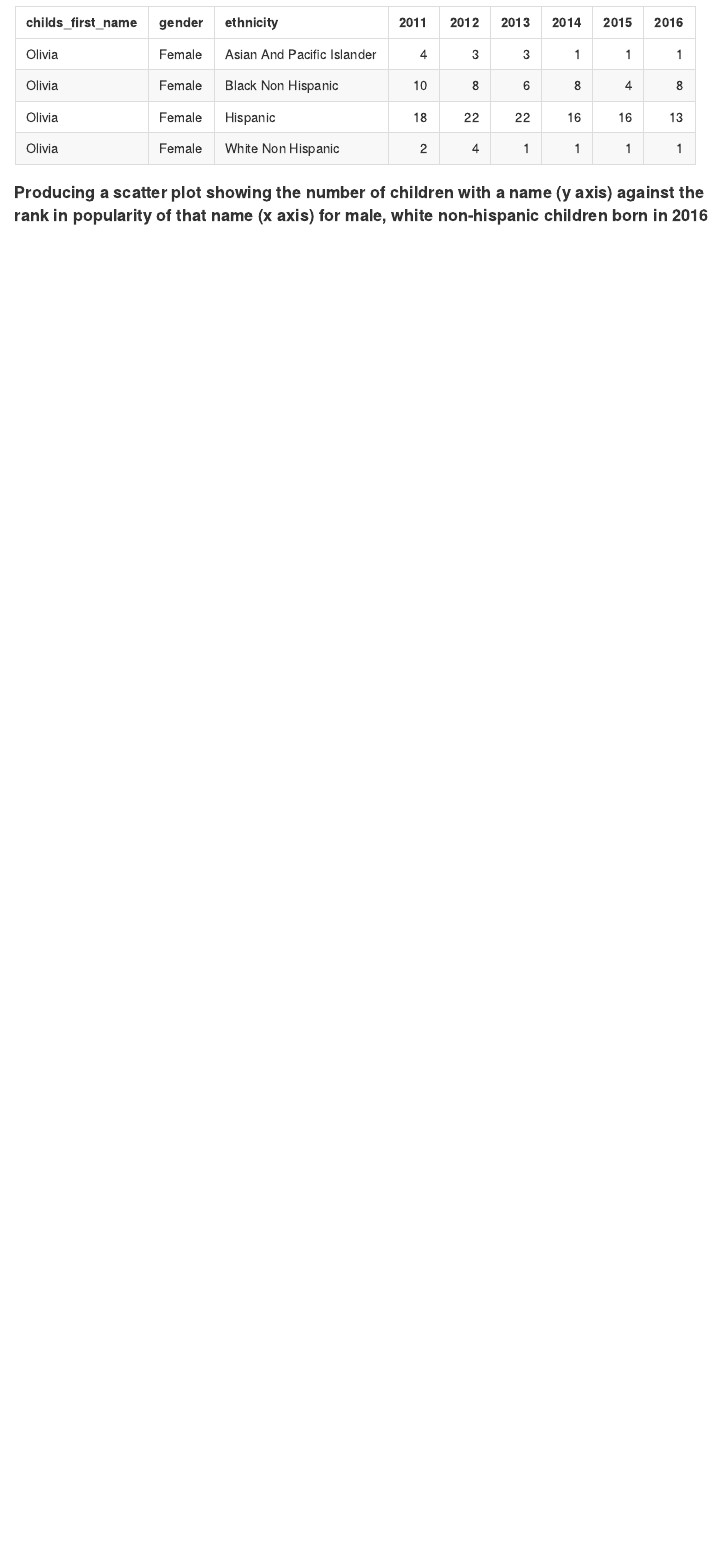
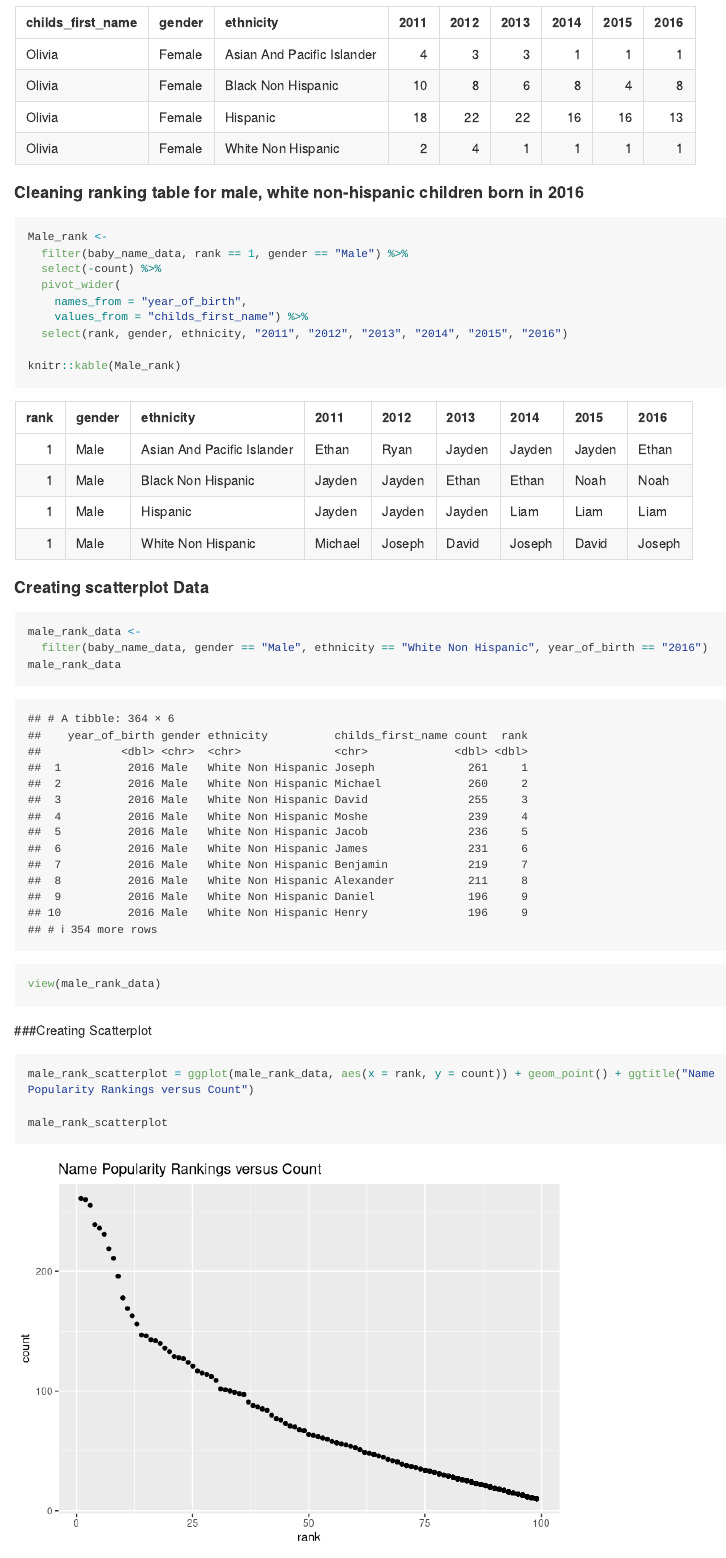
Before and after one commit to ericwanghu/p8105_hw2_ew2717, an R Markdown document (p8105_hw2_ew2717.Rmd): the page in a window 1100 px wide, from 5130 px down. Rendered offline with R 4.5, knitr and Pandoc, with nearby package versions; long lines of code are wrapped; column names are cleaned by a stand-in for the janitor package.

Commit message:
created male rank data and its scatterplot

````diff
--- a/p8105_hw2_ew2717.Rmd
+++ b/p8105_hw2_ew2717.Rmd
@@ -233,10 +233,41 @@ knitr::kable(olivia_table)
 
 ```
 
-#### Producing a scatter plot showing the number of children with a name (y axis) against the rank in popularity of that name (x axis) for male, white non-hispanic children born in 2016
+#### Cleaning ranking table for male, white non-hispanic children born in 2016
 
-```{r producing scatter plot of male, white hispanic children 2016}
+```{r}
+
+Male_rank <-
+  filter(baby_name_data, rank == 1, gender == "Male") %>%
+  select(-count) %>%
+  pivot_wider(
+    names_from = "year_of_birth",
+    values_from = "childs_first_name") %>%
+  select(rank, gender, ethnicity, "2011", "2012", "2013", "2014", "2015", "2016")
+
+knitr::kable(Male_rank)
+
+```
+
+#### Creating scatterplot Data
+
+```{r}
+
+male_rank_data <-
+  filter(baby_name_data, gender == "Male", ethnicity == "White Non Hispanic", year_of_birth == "2016")
+male_rank_data
+
+view(male_rank_data)
+
+```
 
 
+###Creating Scatterplot
+
+```{r}
+
+male_rank_scatterplot = ggplot(male_rank_data, aes(x = rank, y = count)) + geom_point() + ggtitle("Name Popularity Rankings versus Count")
+
+male_rank_scatterplot
 
 ```
````
Also changed, not shown: p8105_hw2_ew2717.md, p8105_hw2_ew2717_files/figure-gfm/unnamed-chunk-5-1.png (added).
